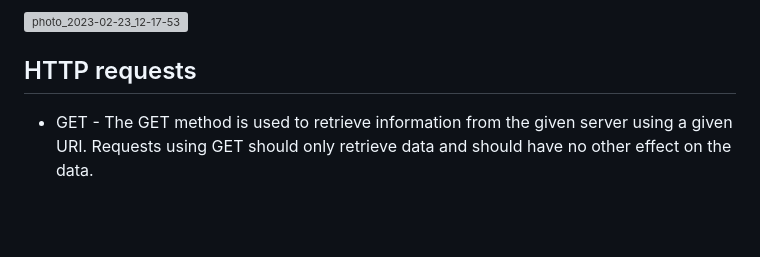
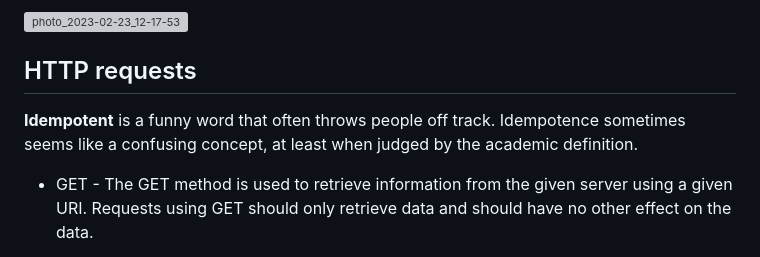
Before and after one commit to FlesinArtur/Flask-first-project, a Markdown page: README.md, the part around one of its changes. Rendered like a GitHub page; blank space fills up the shorter version; grey boxes are pictures that could not be loaded.

```diff
--- a/README.md
+++ b/README.md
@@ -31,6 +31,7 @@ An HTTP status code is a message a website 's server sends to the browser to ind
 
 
 ## HTTP requests
+**Idempotent** is a funny word that often throws people off track. Idempotence sometimes seems like a confusing concept, at least when judged by the academic definition.
 -	GET - The GET method is used to retrieve information from the given server using a given URI. Requests using GET should only retrieve data and should have no   other effect on the data.
 
 -	HEAD - Same as GET, but it transfers the status line and the header section only.
```
Also changed, not shown: other parts of README.md (+6 -6 lines).
